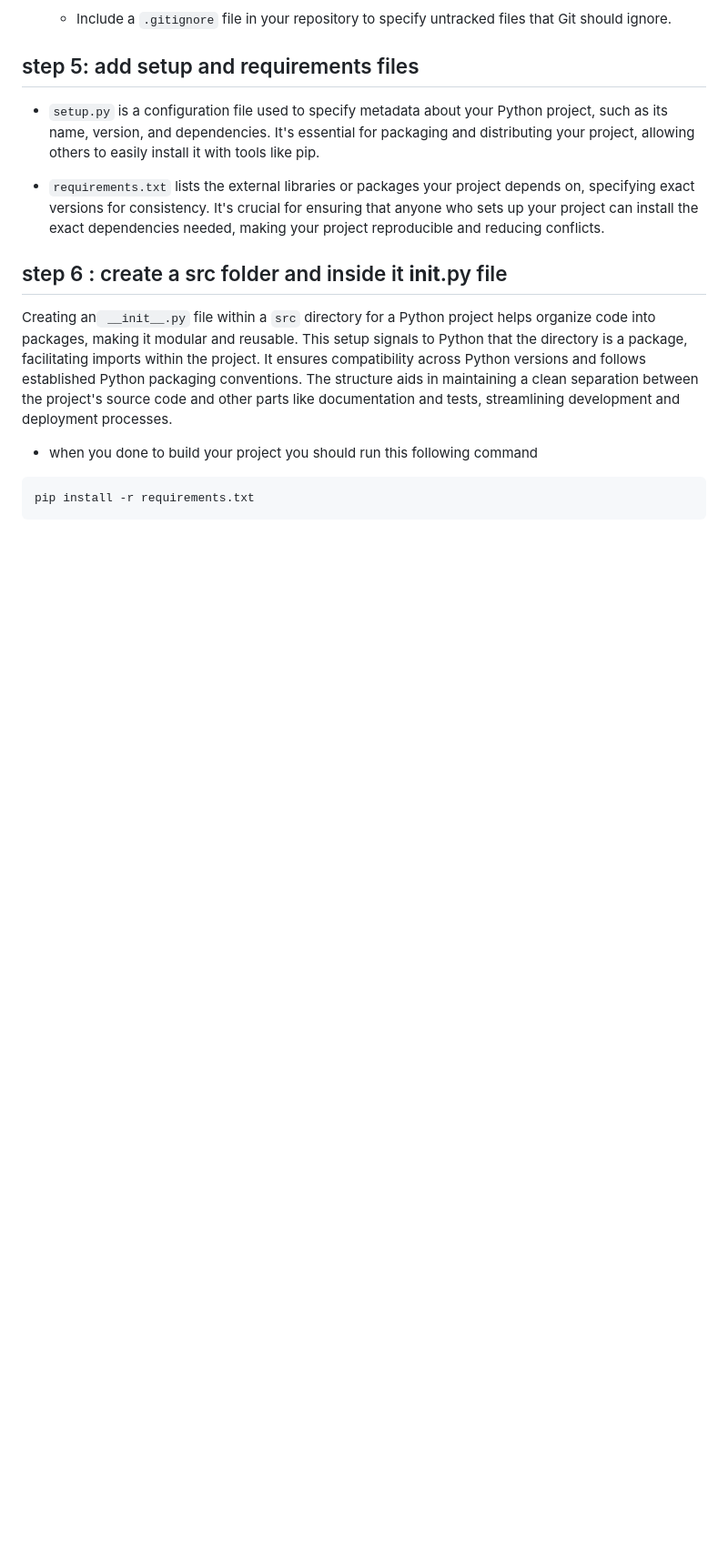
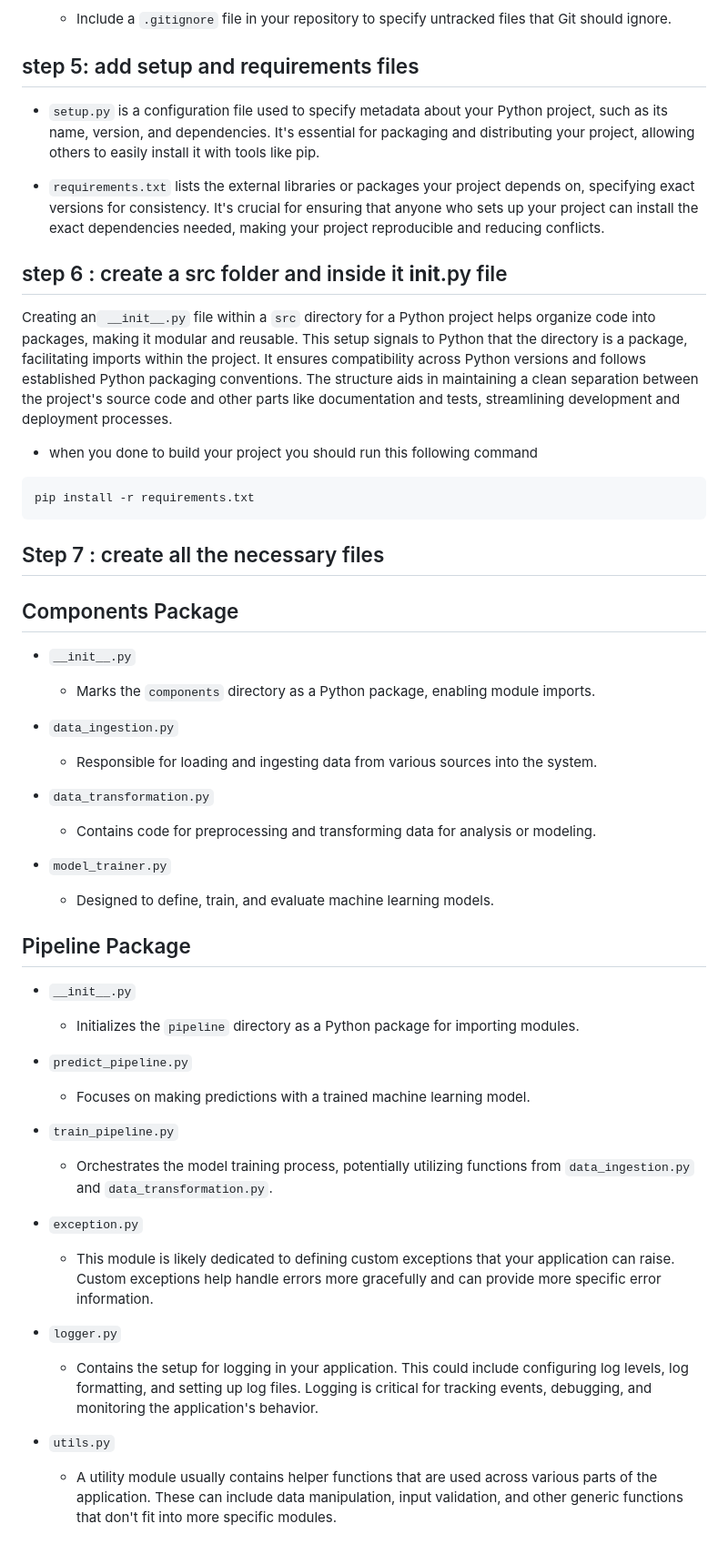
Before and after one commit to SkikriHassane01/Student-Exam-Performance-Predictor-end-to-end-project, a Markdown page: Note.md, the part around one of its changes. Shown at 91% size. GitHub-like rendering; blank space fills up the shorter version.

Commit message:
adding some notes

````diff
--- a/Note.md
+++ b/Note.md
@@ -73,3 +83,40 @@ Creating an` __init__.py` file within a `src` directory for a Python project hel
 ```bash
 pip install -r requirements.txt
 ```
+
+## Step 7 : create all the necessary files
+
+## Components Package
+
+- `__init__.py`
+  - Marks the `components` directory as a Python package, enabling module imports.
+
+- `data_ingestion.py`
+  - Responsible for loading and ingesting data from various sources into the system.
+
+- `data_transformation.py`
+  - Contains code for preprocessing and transforming data for analysis or modeling.
+
+- `model_trainer.py`
+  - Designed to define, train, and evaluate machine learning models.
+
+## Pipeline Package
+
+- `__init__.py`
+  - Initializes the `pipeline` directory as a Python package for importing modules.
+
+- `predict_pipeline.py`
+  - Focuses on making predictions with a trained machine learning model.
+
+- `train_pipeline.py`
+  - Orchestrates the model training process, potentially utilizing functions from `data_ingestion.py` and `data_transformation.py`.
+
+
+- `exception.py`
+  - This module is likely dedicated to defining custom exceptions that your application can raise. Custom exceptions help handle errors more gracefully and can provide more specific error information.
+
+- `logger.py`
+  - Contains the setup for logging in your application. This could include configuring log levels, log formatting, and setting up log files. Logging is critical for tracking events, debugging, and monitoring the application's behavior.
+
+- `utils.py`
+  - A utility module usually contains helper functions that are used across various parts of the application. These can include data manipulation, input validation, and other generic functions that don't fit into more specific modules.
````
Also changed, not shown: other parts of Note.md (+10 -0 lines).
